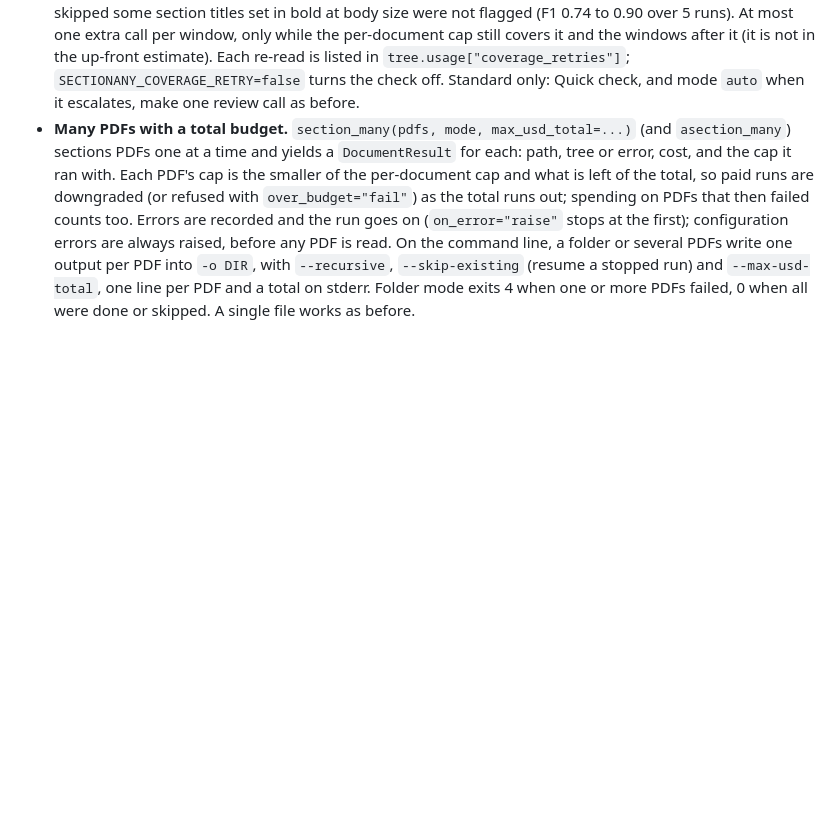
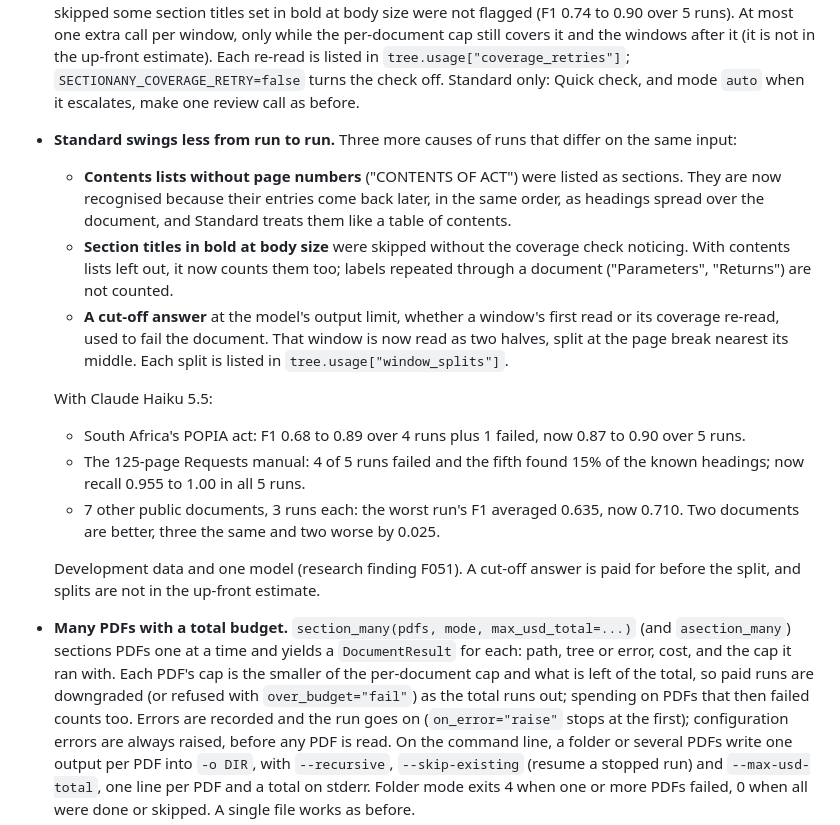
Before and after one commit to Omniwot/section-anything, a Markdown page: CHANGELOG.md, the part around the change. Rendered like a GitHub page; blank space fills up the shorter version.

Commit message:
Changelog: Standard swings (contents lists, bold body-size titles, cut-off answers)

```diff
--- a/CHANGELOG.md
+++ b/CHANGELOG.md
@@ -49,6 +49,27 @@ Scores are READoc heading-tree TEDS (0-100) with READoc's own scoring code.
   cap still covers it and the windows after it (it is not in the up-front estimate). Each re-read
   is listed in `tree.usage["coverage_retries"]`; `SECTIONANY_COVERAGE_RETRY=false` turns the check
   off. Standard only: Quick check, and mode `auto` when it escalates, make one review call as before.
+- **Standard swings less from run to run.** Three more causes of runs that differ on the same input:
+  - **Contents lists without page numbers** ("CONTENTS OF ACT") were listed as sections. They are now
+    recognised because their entries come back later, in the same order, as headings spread over the
+    document, and Standard treats them like a table of contents.
+  - **Section titles in bold at body size** were skipped without the coverage check noticing. With
+    contents lists left out, it now counts them too; labels repeated through a document
+    ("Parameters", "Returns") are not counted.
+  - **A cut-off answer** at the model's output limit, whether a window's first read or its coverage
+    re-read, used to fail the document. That window is now read as two halves, split at the page
+    break nearest its middle. Each split is listed in `tree.usage["window_splits"]`.
+
+  With Claude Haiku 5.5:
+  - South Africa's POPIA act: F1 0.68 to 0.89 over 4 runs plus 1 failed, now 0.87 to 0.90 over 5
+    runs.
+  - The 125-page Requests manual: 4 of 5 runs failed and the fifth found 15% of the known headings;
+    now recall 0.955 to 1.00 in all 5 runs.
+  - 7 other public documents, 3 runs each: the worst run's F1 averaged 0.635, now 0.710. Two
+    documents are better, three the same and two worse by 0.025.
+
+  Development data and one model (research finding F051). A cut-off answer is paid for before the
+  split, and splits are not in the up-front estimate.
 - **Many PDFs with a total budget.** `section_many(pdfs, mode, max_usd_total=...)` (and
   `asection_many`) sections PDFs one at a time and yields a `DocumentResult` for each: path, tree or
   error, cost, and the cap it ran with. Each PDF's cap is the smaller of the per-document cap and
```
